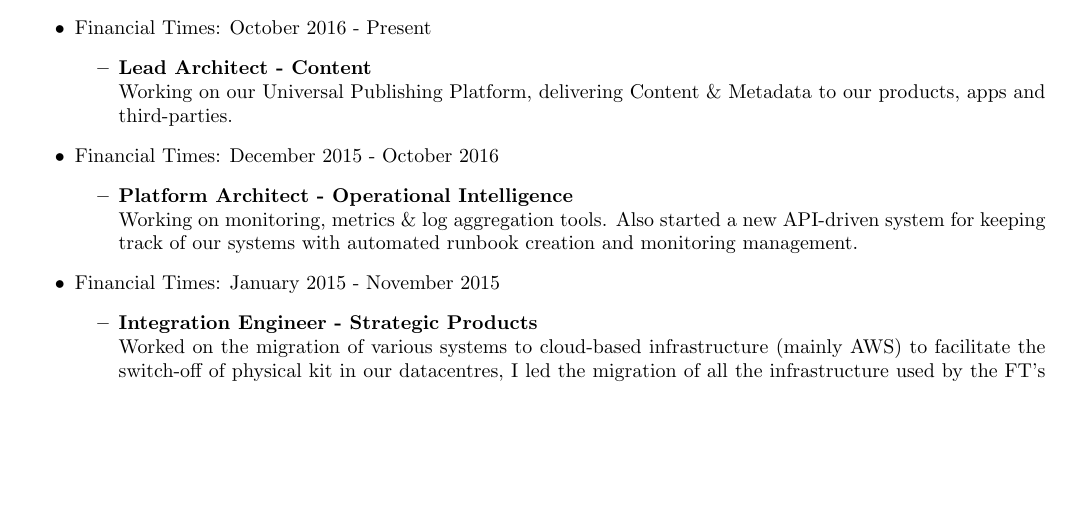
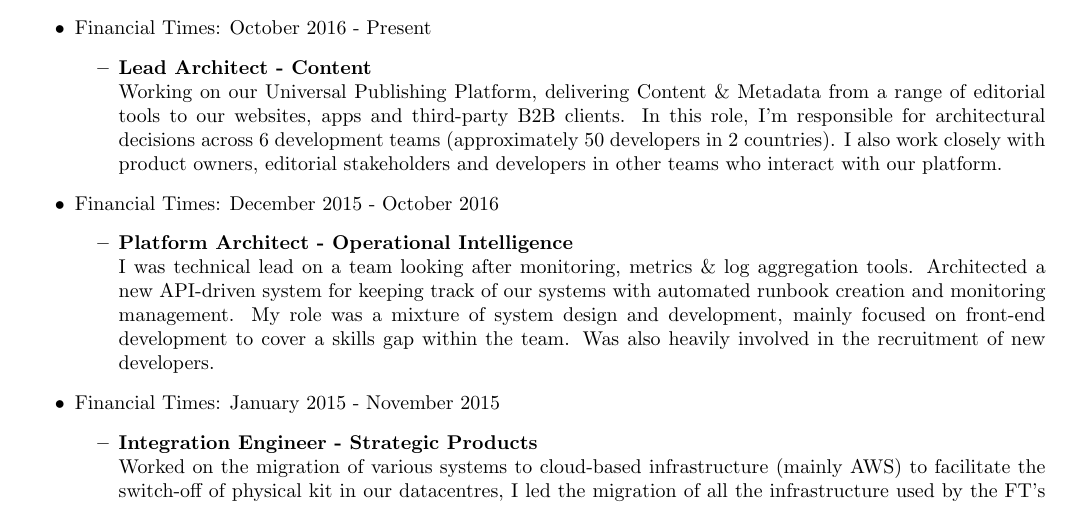
Before and after one commit to lucas42/lukeblaney_cv, a LaTeX CV (cv.tex): part of page 1 of 2, cut so that both start at the same text, the shorter picture padded with empty space. Compiled offline with pdfLaTeX.

Commit message:
a bit more flesh to architect roles

```diff
--- a/cv.tex
+++ b/cv.tex
@@ -28,13 +28,13 @@
 \item Financial Times: October 2016 - Present
 \begin{itemize}\item
  {\bf Lead Architect - Content}\\
-Working on our Universal Publishing Platform, delivering Content \& Metadata to our products, apps and third-parties.
+Working on our Universal Publishing Platform, delivering Content \& Metadata from a range of editorial tools to our websites, apps and third-party B2B clients.  In this role, I'm responsible for architectural decisions across 6 development teams (approximately 50 developers in 2 countries).  I also work closely with product owners, editorial stakeholders and developers in other teams who interact with our platform.
 \end{itemize}
 
 \item Financial Times: December 2015 - October 2016
 \begin{itemize}\item
  {\bf Platform Architect - Operational Intelligence}\\
- Working on monitoring, metrics \& log aggregation tools. Also started a new API-driven system for keeping track of our systems with automated runbook creation and monitoring management.
+I was technical lead on a team looking after monitoring, metrics \& log aggregation tools. Architected a new API-driven system for keeping track of our systems with automated runbook creation and monitoring management.  My role was a mixture of system design and development, mainly focused on front-end development to cover a skills gap within the team.  Was also heavily involved in the recruitment of new developers.
 \end{itemize}
 
 \item Financial Times: January 2015 - November 2015
```
